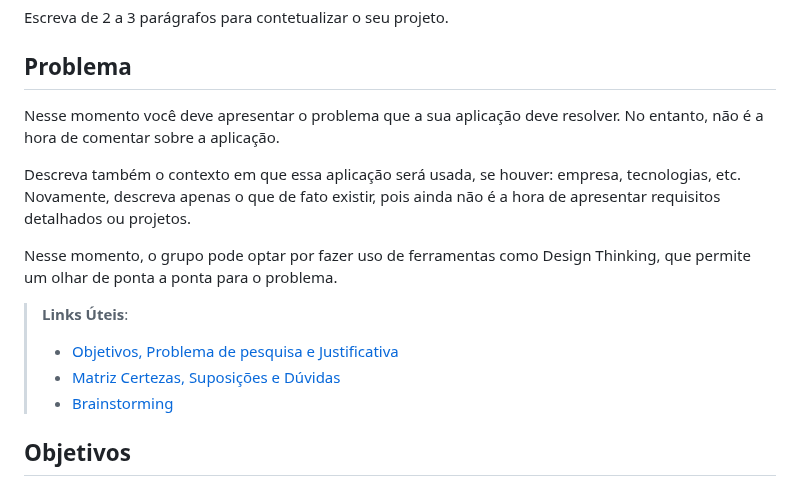
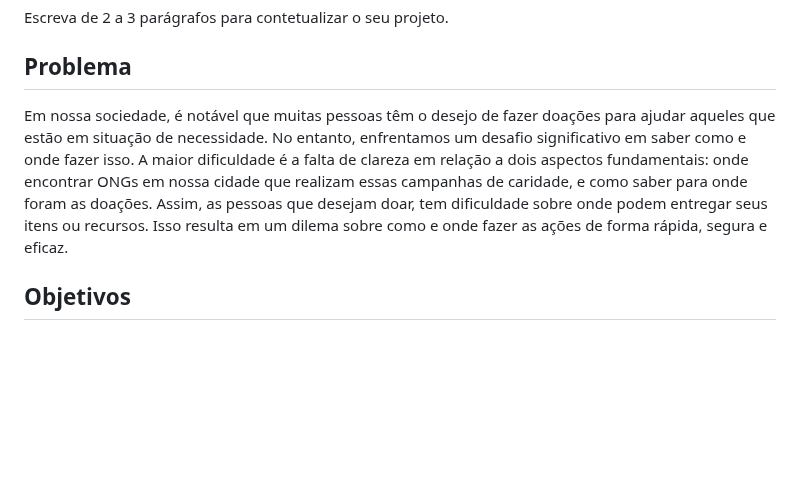
Before and after one commit to ICEI-PUC-Minas-PMV-SI/pmv-si-2023-2-pe1-t2-doeaqui, a Markdown page: docs/context.md, the part around the change. Drawn GitHub-style; blank space fills up the shorter version.

Commit message:
Update context.md
Atualização do "problema" - Isaac

```diff
--- a/docs/context.md
+++ b/docs/context.md
@@ -11,16 +11,8 @@ Escreva de 2 a 3 parágrafos para contetualizar o seu projeto.
 
 ## Problema
 
-Nesse momento você deve apresentar o problema que a sua aplicação deve  resolver. No entanto, não é a hora de comentar sobre a aplicação.
+Em nossa sociedade, é notável que muitas pessoas têm o desejo de fazer doações para ajudar aqueles que estão em situação de necessidade. No entanto, enfrentamos um desafio significativo em saber como e onde fazer isso. A maior dificuldade é a falta de clareza em relação a dois aspectos fundamentais: onde encontrar ONGs em nossa cidade que realizam essas campanhas de caridade, e como saber para onde foram as doações. Assim, as pessoas que desejam doar, tem dificuldade sobre onde podem entregar seus itens ou recursos. Isso resulta em um dilema sobre como e onde fazer as ações de forma rápida, segura e eficaz.
 
-Descreva também o contexto em que essa aplicação será usada, se  houver: empresa, tecnologias, etc. Novamente, descreva apenas o que de  fato existir, pois ainda não é a hora de apresentar requisitos  detalhados ou projetos.
-
-Nesse momento, o grupo pode optar por fazer uso  de ferramentas como Design Thinking, que permite um olhar de ponta a ponta para o problema.
-
-> **Links Úteis**:
-> - [Objetivos, Problema de pesquisa e Justificativa](https://medium.com/@versioparole/objetivos-problema-de-pesquisa-e-justificativa-c98c8233b9c3)
-> - [Matriz Certezas, Suposições e Dúvidas](https://medium.com/educa%C3%A7%C3%A3o-fora-da-caixa/matriz-certezas-suposi%C3%A7%C3%B5es-e-d%C3%BAvidas-fa2263633655)
-> - [Brainstorming](https://www.euax.com.br/2018/09/brainstorming/)
 
 ## Objetivos
 
```
